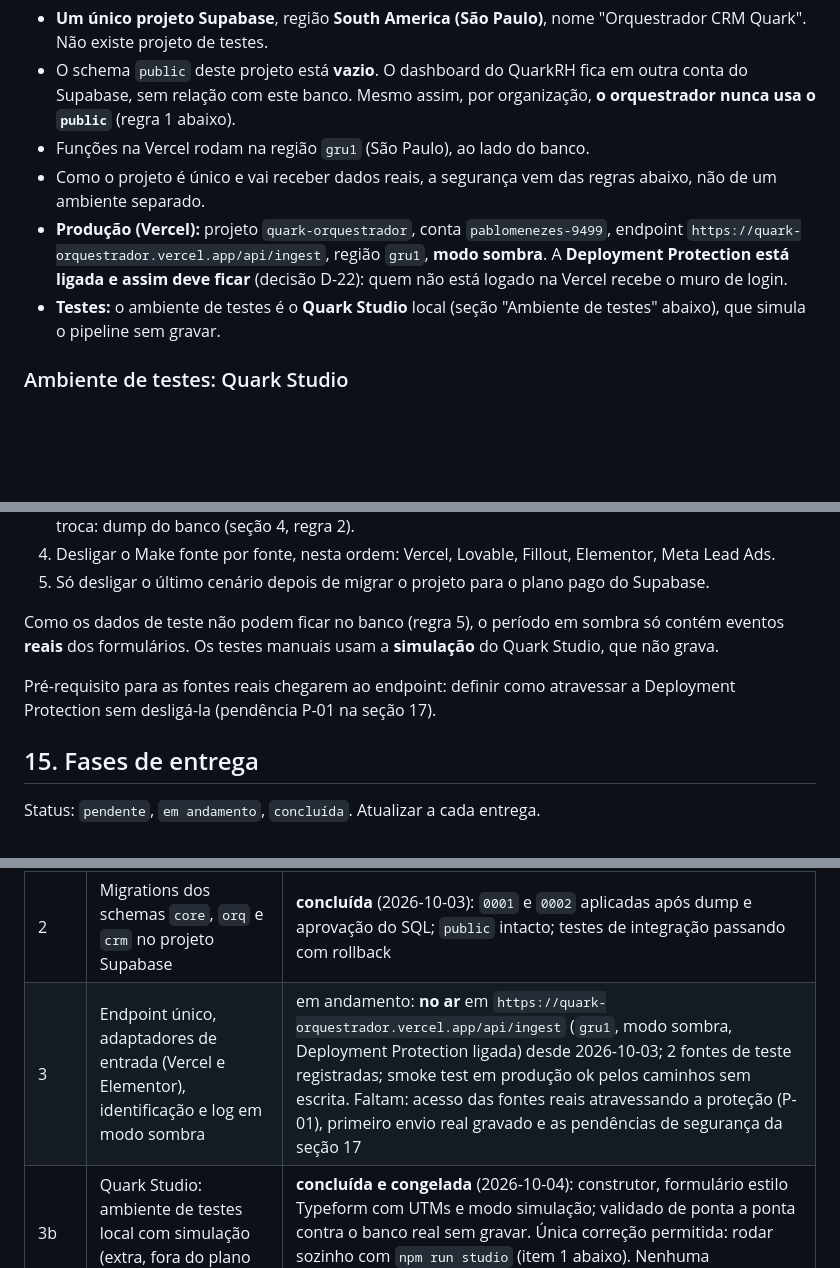
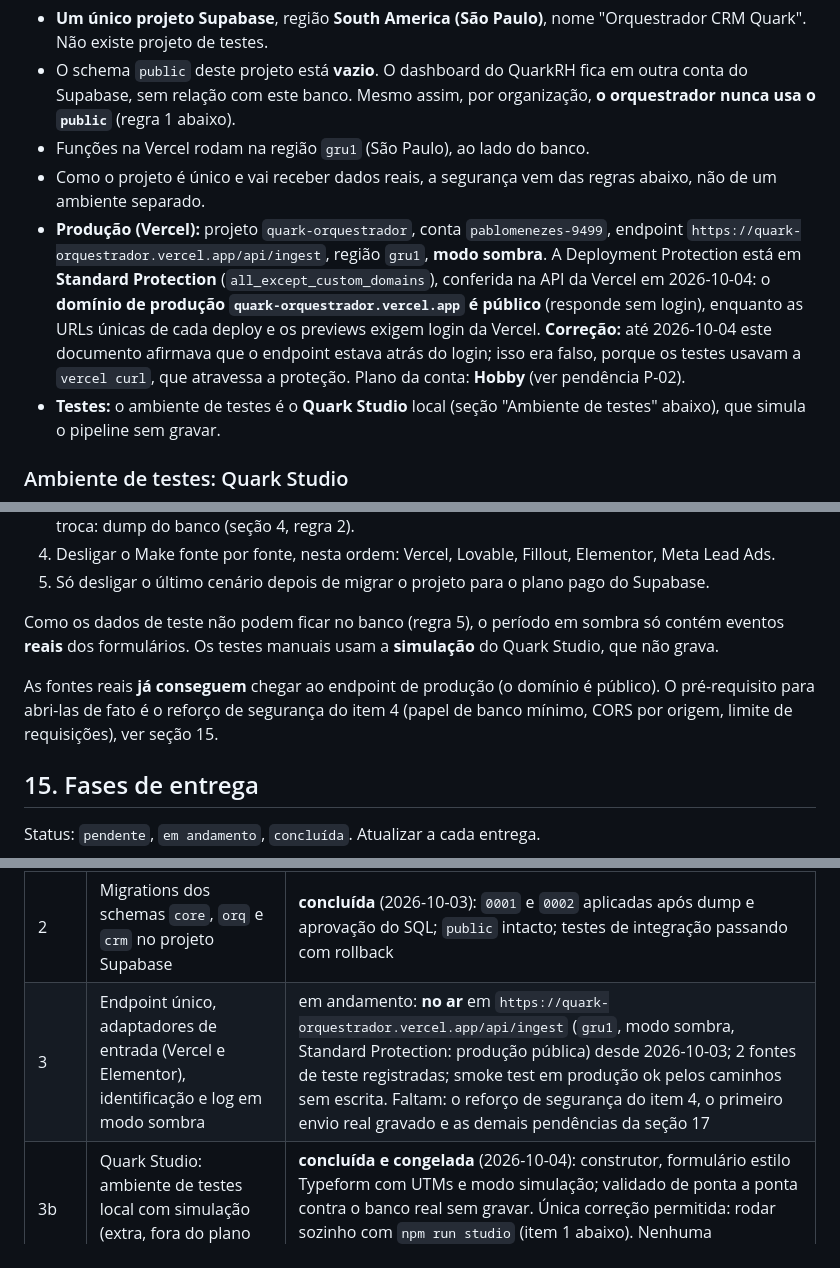
Before and after one commit to pablomenezzes/quark-orquestrador, a Markdown page: orquestrador-marketing-quark.md, 3 parts joined by grey strips. Rendered like a GitHub page; blank space fills up the shorter version.

```diff
--- a/orquestrador-marketing-quark.md
+++ b/orquestrador-marketing-quark.md
@@ -60,7 +60,7 @@ Construir um sistema próprio, centralizado e versionado, que:
 - O schema `public` deste projeto está **vazio**. O dashboard do QuarkRH fica em outra conta do Supabase, sem relação com este banco. Mesmo assim, por organização, **o orquestrador nunca usa o `public`** (regra 1 abaixo).
 - Funções na Vercel rodam na região `gru1` (São Paulo), ao lado do banco.
 - Como o projeto é único e vai receber dados reais, a segurança vem das regras abaixo, não de um ambiente separado.
-- **Produção (Vercel):** projeto `quark-orquestrador`, conta `pablomenezes-9499`, endpoint `https://quark-orquestrador.vercel.app/api/ingest`, região `gru1`, **modo sombra**. A **Deployment Protection está ligada e assim deve ficar** (decisão D-22): quem não está logado na Vercel recebe o muro de login.
+- **Produção (Vercel):** projeto `quark-orquestrador`, conta `pablomenezes-9499`, endpoint `https://quark-orquestrador.vercel.app/api/ingest`, região `gru1`, **modo sombra**. A Deployment Protection está em **Standard Protection** (`all_except_custom_domains`), conferida na API da Vercel em 2026-10-04: o **domínio de produção `quark-orquestrador.vercel.app` é público** (responde sem login), enquanto as URLs únicas de cada deploy e os previews exigem login da Vercel. **Correção:** até 2026-10-04 este documento afirmava que o endpoint estava atrás do login; isso era falso, porque os testes usavam a `vercel curl`, que atravessa a proteção. Plano da conta: **Hobby** (ver pendência P-02).
 - **Testes:** o ambiente de testes é o **Quark Studio** local (seção "Ambiente de testes" abaixo), que simula o pipeline sem gravar.
 
 ### Ambiente de testes: Quark Studio
@@ -590,7 +590,7 @@ Não há ambiente de testes separado (seção 4). O "modo sombra" faz o papel de
 
 Como os dados de teste não podem ficar no banco (regra 5), o período em sombra só contém eventos **reais** dos formulários. Os testes manuais usam a **simulação** do Quark Studio, que não grava.
 
-Pré-requisito para as fontes reais chegarem ao endpoint: definir como atravessar a Deployment Protection sem desligá-la (pendência P-01 na seção 17).
+As fontes reais **já conseguem** chegar ao endpoint de produção (o domínio é público). O pré-requisito para abri-las de fato é o reforço de segurança do item 4 (papel de banco mínimo, CORS por origem, limite de requisições), ver seção 15.
 
 ## 15. Fases de entrega
 
@@ -601,7 +601,7 @@ Status: `pendente`, `em andamento`, `concluída`. Atualizar a cada entrega.
 | 0 | Convenção de UTMs aplicada em todos os anúncios | pendente (fora do código) |
 | 1 | Script de atribuição e dataLayer no GTM; GA4 e Pixel configurados | em andamento: script, testes (jsdom) e guia entregues (2026-10-02); já exercitado no Studio; falta validar num GTM real e configurar GA4 e Pixel |
 | 2 | Migrations dos schemas `core`, `orq` e `crm` no projeto Supabase | **concluída** (2026-10-03): `0001` e `0002` aplicadas após dump e aprovação do SQL; `public` intacto; testes de integração passando com rollback |
-| 3 | Endpoint único, adaptadores de entrada (Vercel e Elementor), identificação e log em modo sombra | em andamento: **no ar** em `https://quark-orquestrador.vercel.app/api/ingest` (`gru1`, modo sombra, Deployment Protection ligada) desde 2026-10-03; 2 fontes de teste registradas; smoke test em produção ok pelos caminhos sem escrita. Faltam: acesso das fontes reais atravessando a proteção (P-01), primeiro envio real gravado e as pendências de segurança da seção 17 |
+| 3 | Endpoint único, adaptadores de entrada (Vercel e Elementor), identificação e log em modo sombra | em andamento: **no ar** em `https://quark-orquestrador.vercel.app/api/ingest` (`gru1`, modo sombra, Standard Protection: produção pública) desde 2026-10-03; 2 fontes de teste registradas; smoke test em produção ok pelos caminhos sem escrita. Faltam: o reforço de segurança do item 4, o primeiro envio real gravado e as demais pendências da seção 17 |
 | 3b | Quark Studio: ambiente de testes local com simulação (extra, fora do plano original) | **concluída e congelada** (2026-10-04): construtor, formulário estilo Typeform com UTMs e modo simulação; validado de ponta a ponta contra o banco real sem gravar. Única correção permitida: rodar sozinho com `npm run studio` (item 1 abaixo). Nenhuma funcionalidade nova |
 | 4 | Motor de regras em tabela + adaptadores Pipedrive e Umbler | pendente |
 | 5 | Diagnóstico como qualificador (ciclo com `lid`) | pendente |
```
Also changed, not shown: other parts of orquestrador-marketing-quark.md (+8 -6 lines).
